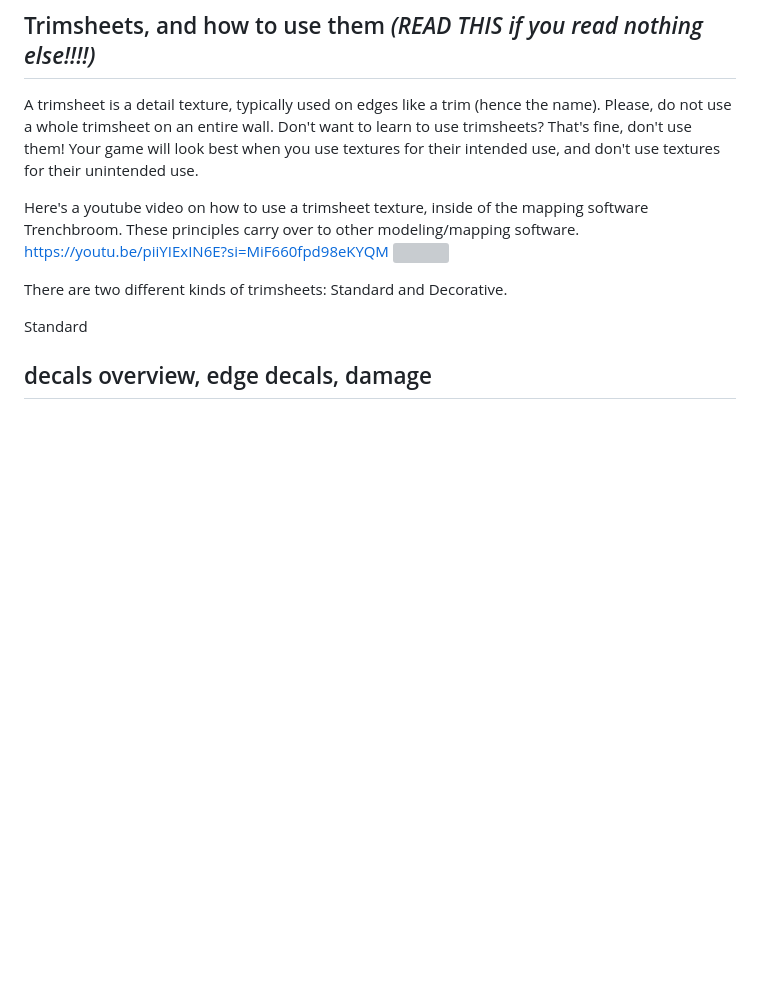
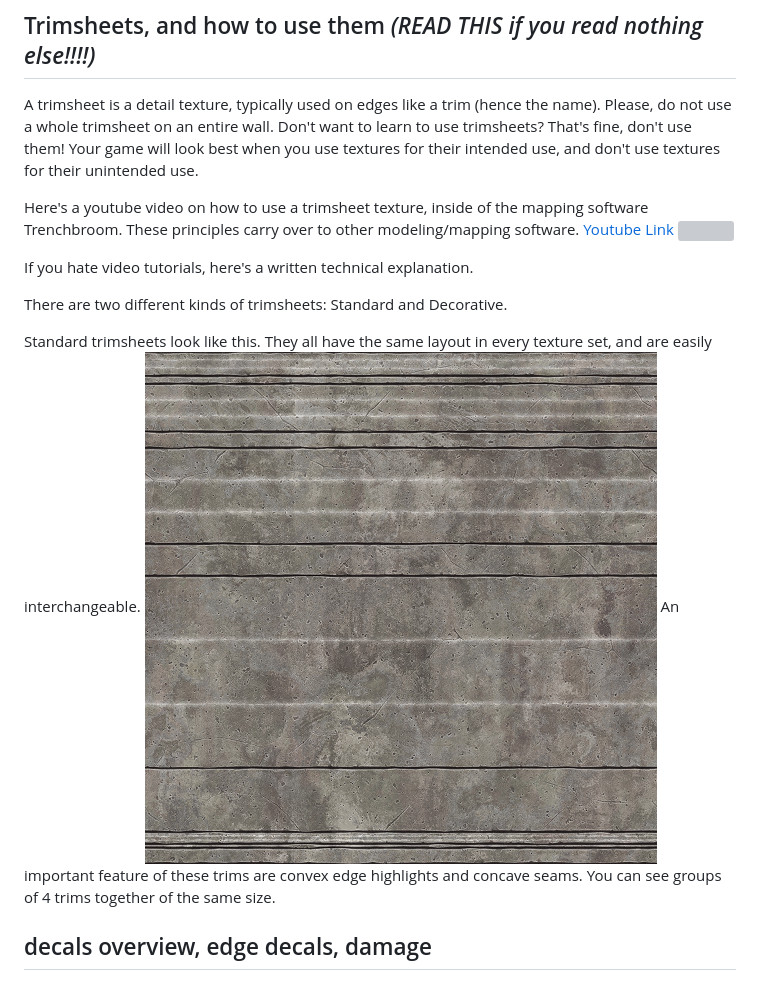
Before and after one commit to makkon/makkon.github.io, a Markdown page: README.md, the part around the change. Rendered like a GitHub page; pictures changed too: stn_t01a_gry1.png (added); blank space fills up the shorter version; grey boxes are pictures that could not be loaded.

```diff
--- a/README.md
+++ b/README.md
@@ -62,12 +62,17 @@ A trimsheet is a detail texture, typically used on edges like a trim (hence the
 Don't want to learn to use trimsheets? That's fine, don't use them! Your game will look best when you use textures for their intended use, and don't use textures for their unintended use.
 
 Here's a youtube video on how to use a trimsheet texture, inside of the mapping software Trenchbroom. These principles carry over to other modeling/mapping software.
-https://youtu.be/piiYIExIN6E?si=MiF660fpd98eKYQM
+[Youtube Link](https://youtu.be/piiYIExIN6E?si=MiF660fpd98eKYQM)
 ![](https://youtu.be/piiYIExIN6E?si=MiF660fpd98eKYQM)
+
+If you hate video tutorials, here's a written technical explanation.
 
 There are two different kinds of trimsheets: Standard and Decorative.
 
-Standard
+Standard trimsheets look like this. They all have the same layout in every texture set, and are easily interchangeable.
+![](stn_t01a_gry1.png)
+An important feature of these trims are convex edge highlights and concave seams. You can see groups of 4 trims together of the same size.
+
 
 ## decals overview, edge decals, damage
 ## unique texture callouts
```
Also changed, not shown: 1 other file.
